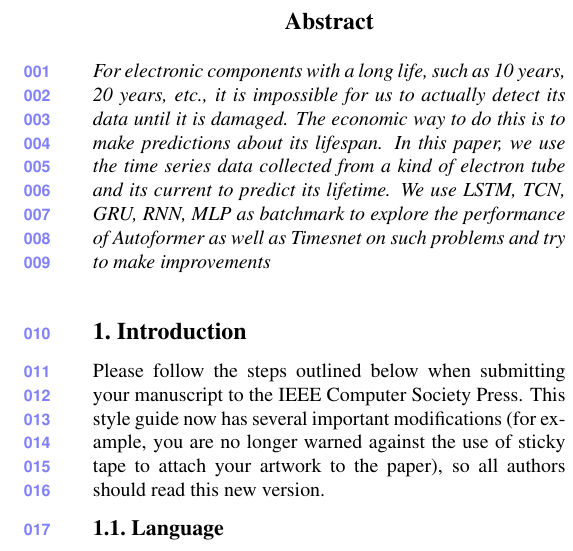
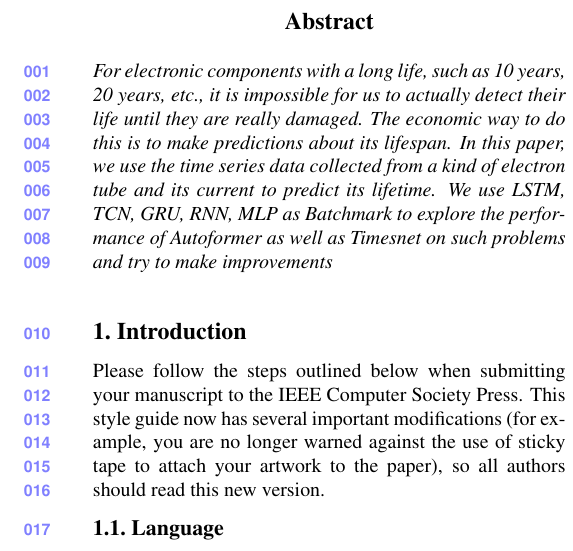
Before and after one commit to DeepLearning2024project/DLproject2024_4guys, a LaTeX paper (author-kit-CVPR2025-v3.1-latex-/main.tex, which reads author-kit-CVPR2025-v3.1-latex-/sec/0_abstract.tex): part of one column of page 1 of 5, cut so that both start at the same text. Compiled offline with pdfLaTeX.

Commit message:
修改措辞

```diff
--- a/author-kit-CVPR2025-v3.1-latex-/sec/0_abstract.tex
+++ b/author-kit-CVPR2025-v3.1-latex-/sec/0_abstract.tex
@@ -1,4 +1,4 @@
 \begin{abstract}
-%	对于寿命较长的电子原件，如10年、20年等，我们不可能实实在在地检测其寿命，直到其损坏。经济的做法是对其寿命进行预测。在本文中，我们利用收集的一类电子管的、其电流的时间序列数据，预测其寿命情况。我们使用LSTM、TCN、GRU、RNN、MLP作为Batchmark，探究Autoformer以及Timesnet在此类问题上的性能，并尝试做出改进
-For electronic components with a long life, such as 10 years, 20 years, etc., it is impossible for us to actually detect its data until it is damaged. The economic way to do this is to make predictions about its lifespan. In this paper, we use the time series data collected from a kind of electron tube and its current to predict its lifetime. We use LSTM, TCN, GRU, RNN, MLP as batchmark to explore the performance of Autoformer as well as Timesnet on such problems and try to make improvements
+%	对于寿命较长的电子原件，如10年、20年等，我们不可能实实在在地检测其寿命，直到其真正损坏。经济的做法是对其寿命进行预测。在本文中，我们利用收集的一类电子管的、其电流的时间序列数据，预测其寿命情况。我们使用LSTM、TCN、GRU、RNN、MLP作为Batchmark，探究Autoformer以及Timesnet在此类问题上的性能，并尝试做出改进
+For electronic components with a long life, such as 10 years, 20 years, etc., it is impossible for us to actually detect their life until they are really damaged. The economic way to do this is to make predictions about its lifespan. In this paper, we use the time series data collected from a kind of electron tube and its current to predict its lifetime. We use LSTM, TCN, GRU, RNN, MLP as Batchmark to explore the performance of Autoformer as well as Timesnet on such problems and try to make improvements
 \end{abstract}
```
